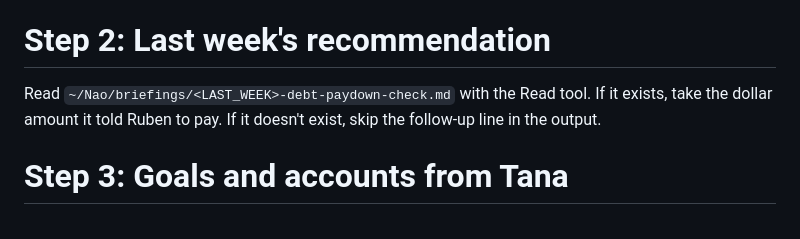
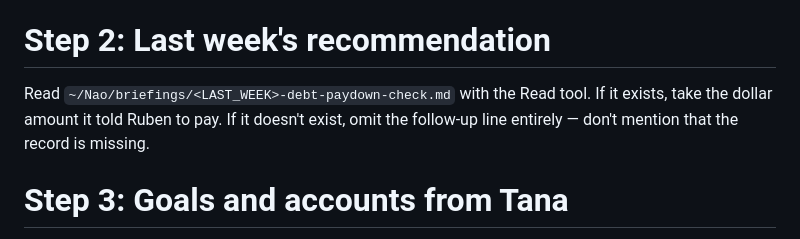
Before and after one commit to RubesWorld/Nao, a Markdown page: prompts/debt-paydown-check.md, the part around the change. GitHub-like rendering.

Commit message:
Paydown check: drop the follow-up line silently when there's no prior week
The first run appended a sentence explaining the missing record. That
became the last line of output, which run-task.sh records as the action
summary.

```diff
--- a/prompts/debt-paydown-check.md
+++ b/prompts/debt-paydown-check.md
@@ -8,7 +8,7 @@ Run Bash `date +%Y-%m-%d` for TODAY. LAST_WEEK = TODAY minus 7 days. NEXT_PAYDAY
 
 # Step 2: Last week's recommendation
 
-Read `~/Nao/briefings/<LAST_WEEK>-debt-paydown-check.md` with the Read tool. If it exists, take the dollar amount it told Ruben to pay. If it doesn't exist, skip the follow-up line in the output.
+Read `~/Nao/briefings/<LAST_WEEK>-debt-paydown-check.md` with the Read tool. If it exists, take the dollar amount it told Ruben to pay. If it doesn't exist, omit the follow-up line entirely — don't mention that the record is missing.
 
 # Step 3: Goals and accounts from Tana
 
```
